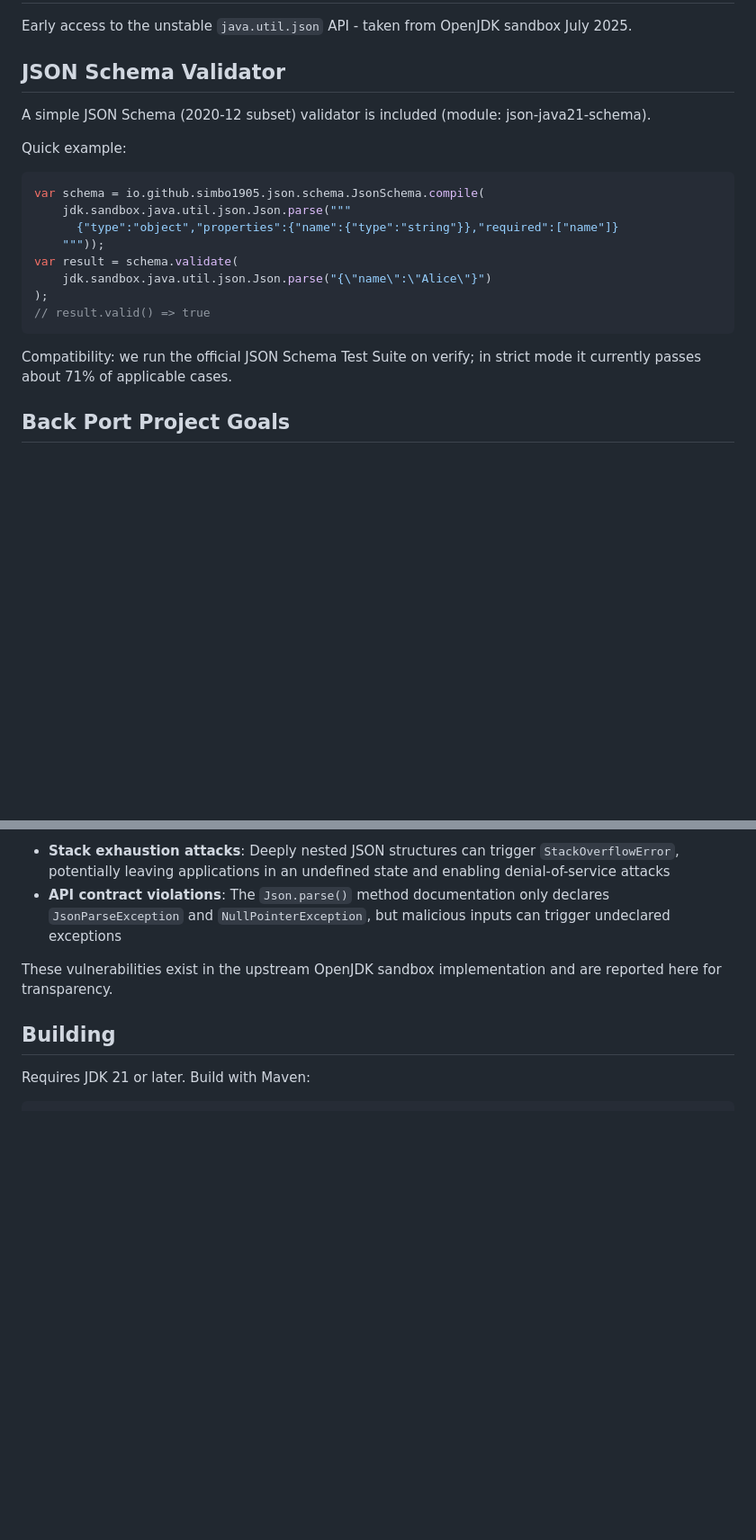
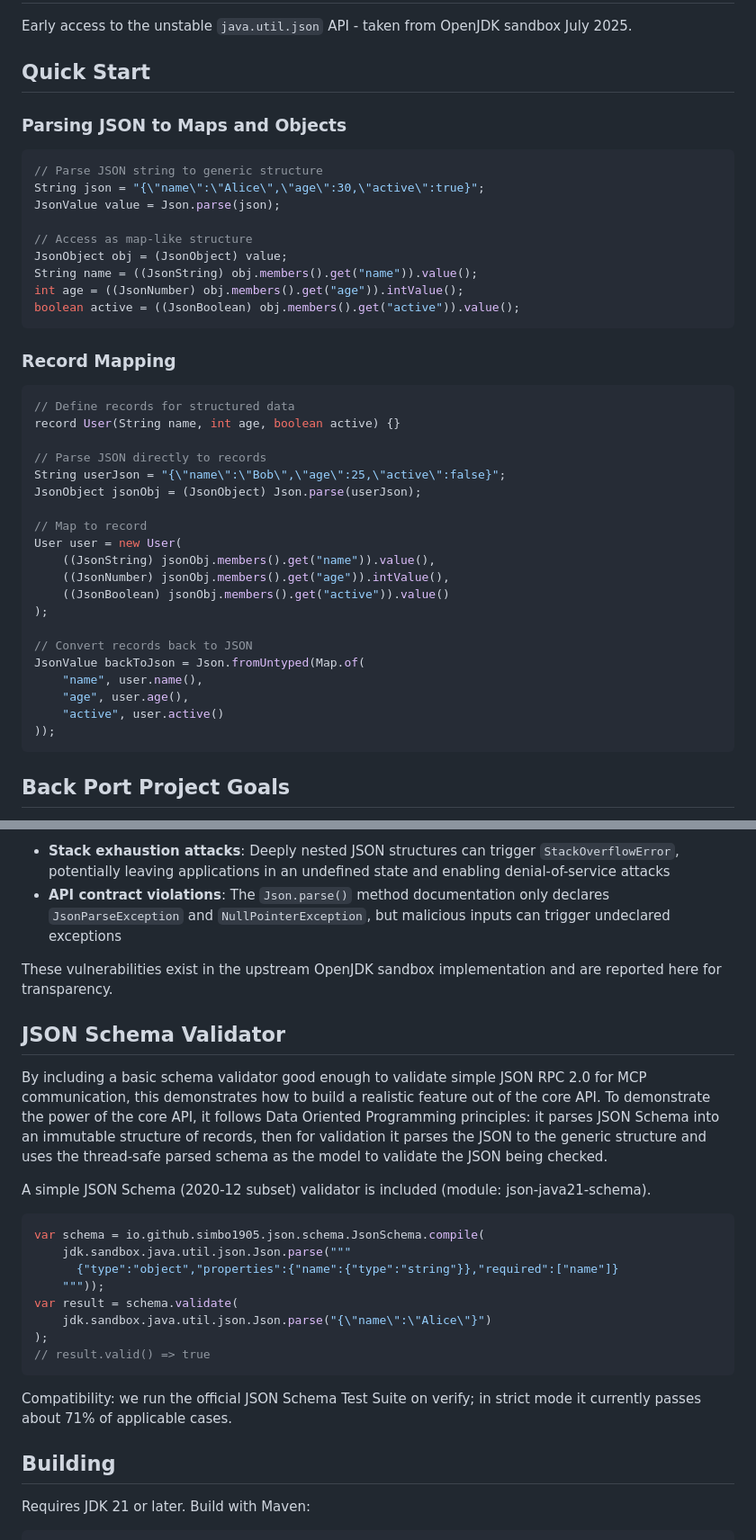
Before and after one commit to simbo1905/java.util.json.Java21, a Markdown page: README.md, 2 parts joined by grey strips. Shown: that part at 90% size. GitHub-like rendering; blank space fills up the shorter version.

Commit message:
docs: restructure README with standard usage examples at top and JSON Schema validator below the fold

````diff
--- a/README.md
+++ b/README.md
@@ -2,24 +2,46 @@
 
 Early access to the unstable `java.util.json` API - taken from OpenJDK sandbox July 2025.
 
-## JSON Schema Validator
+## Quick Start
 
-A simple JSON Schema (2020-12 subset) validator is included (module: json-java21-schema).
-
-Quick example:
+### Parsing JSON to Maps and Objects
 
 ```java
-var schema = io.github.simbo1905.json.schema.JsonSchema.compile(
-    jdk.sandbox.java.util.json.Json.parse("""
-      {"type":"object","properties":{"name":{"type":"string"}},"required":["name"]}
-    """));
-var result = schema.validate(
-    jdk.sandbox.java.util.json.Json.parse("{\"name\":\"Alice\"}")
-);
-// result.valid() => true
+// Parse JSON string to generic structure
+String json = "{\"name\":\"Alice\",\"age\":30,\"active\":true}";
+JsonValue value = Json.parse(json);
+
+// Access as map-like structure
+JsonObject obj = (JsonObject) value;
+String name = ((JsonString) obj.members().get("name")).value();
+int age = ((JsonNumber) obj.members().get("age")).intValue();
+boolean active = ((JsonBoolean) obj.members().get("active")).value();
 ```
 
-Compatibility: we run the official JSON Schema Test Suite on verify; in strict mode it currently passes about 71% of applicable cases.
+### Record Mapping
+
+```java
+// Define records for structured data
+record User(String name, int age, boolean active) {}
+
+// Parse JSON directly to records
+String userJson = "{\"name\":\"Bob\",\"age\":25,\"active\":false}";
+JsonObject jsonObj = (JsonObject) Json.parse(userJson);
+
+// Map to record
+User user = new User(
+    ((JsonString) jsonObj.members().get("name")).value(),
+    ((JsonNumber) jsonObj.members().get("age")).intValue(),
+    ((JsonBoolean) jsonObj.members().get("active")).value()
+);
+
+// Convert records back to JSON
+JsonValue backToJson = Json.fromUntyped(Map.of(
+    "name", user.name(),
+    "age", user.age(),
+    "active", user.active()
+));
+```
 
 ## Back Port Project Goals
 
@@ -56,6 +78,25 @@ This is a simplified backport with the following changes from the original:
 - **API contract violations**: The `Json.parse()` method documentation only declares `JsonParseException` and `NullPointerException`, but malicious inputs can trigger undeclared exceptions
 
 These vulnerabilities exist in the upstream OpenJDK sandbox implementation and are reported here for transparency.
+
+## JSON Schema Validator
+
+By including a basic schema validator good enough to validate simple JSON RPC 2.0 for MCP communication, this demonstrates how to build a realistic feature out of the core API. To demonstrate the power of the core API, it follows Data Oriented Programming principles: it parses JSON Schema into an immutable structure of records, then for validation it parses the JSON to the generic structure and uses the thread-safe parsed schema as the model to validate the JSON being checked.
+
+A simple JSON Schema (2020-12 subset) validator is included (module: json-java21-schema).
+
+```java
+var schema = io.github.simbo1905.json.schema.JsonSchema.compile(
+    jdk.sandbox.java.util.json.Json.parse("""
+      {"type":"object","properties":{"name":{"type":"string"}},"required":["name"]}
+    """));
+var result = schema.validate(
+    jdk.sandbox.java.util.json.Json.parse("{\"name\":\"Alice\"}")
+);
+// result.valid() => true
+```
+
+Compatibility: we run the official JSON Schema Test Suite on verify; in strict mode it currently passes about 71% of applicable cases.
 
 ## Building
 
````
